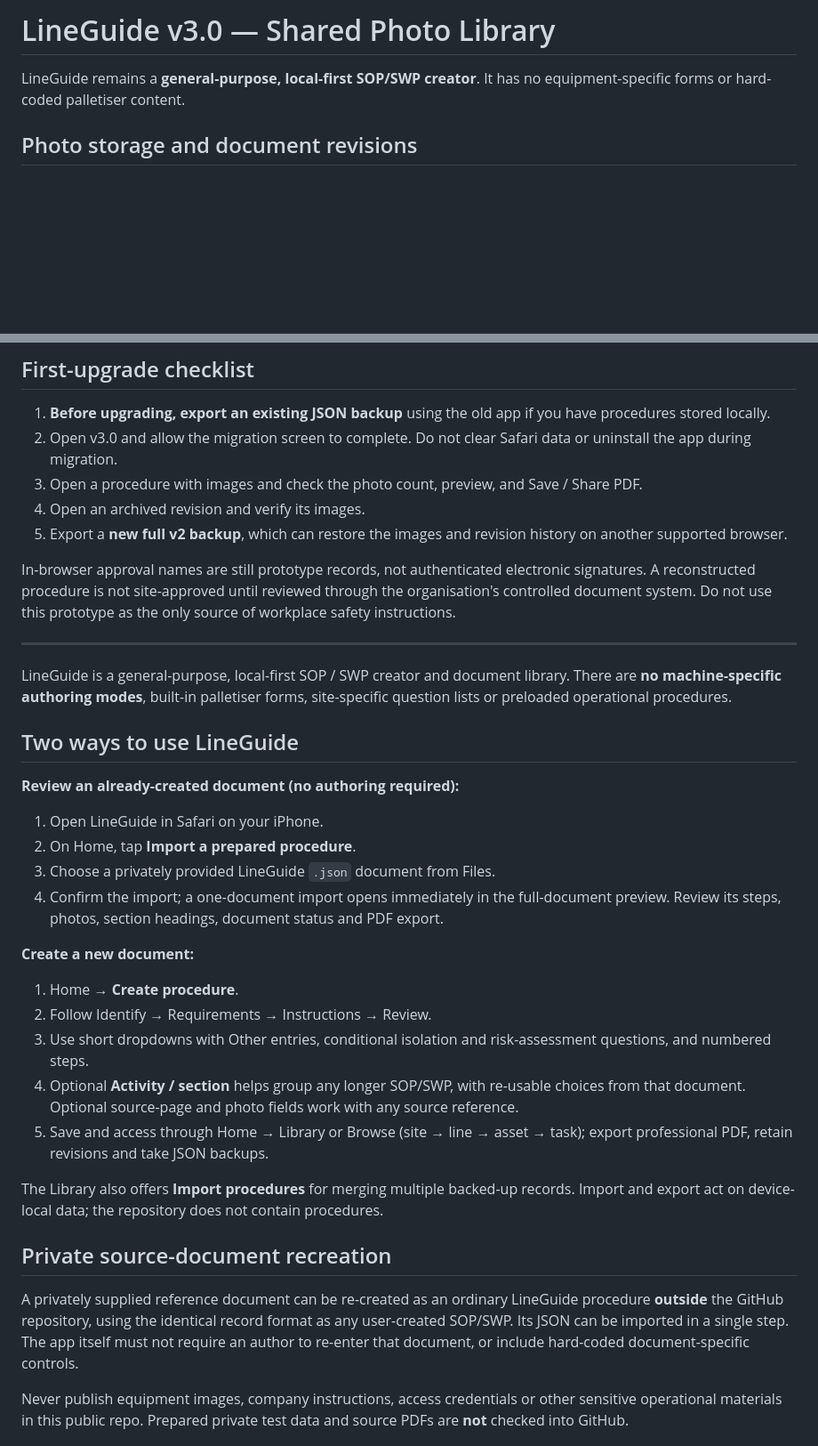
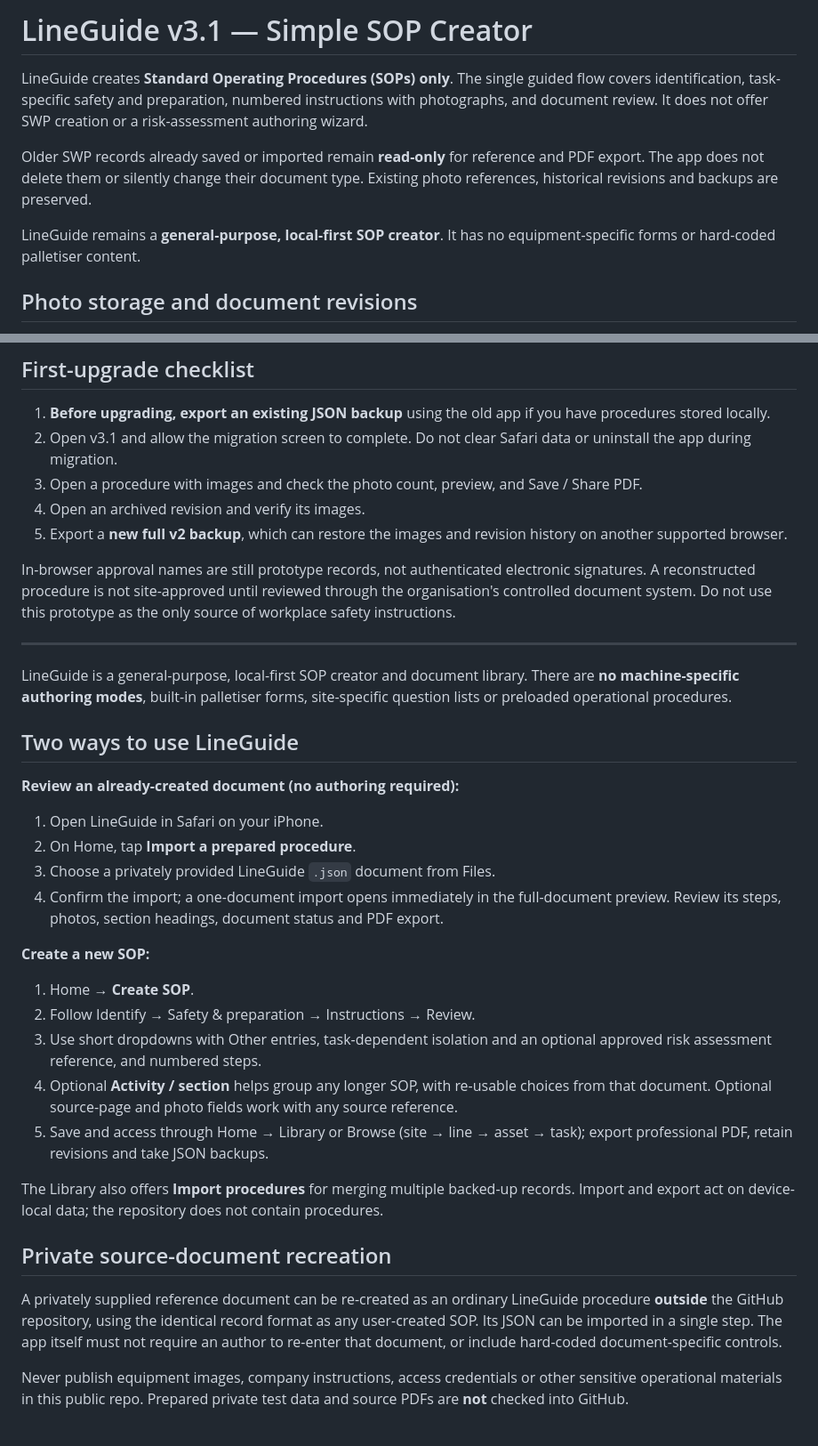
Before and after one commit to zbzgv5cjt8-lgtm/LineGuide-2.0, a Markdown page: README.md, 2 parts joined by grey strips. Shown at 89% size. Drawn GitHub-style; blank space fills up the shorter version.

Commit message:
Document and label the SOP-only workflow: README.md

```diff
--- a/README.md
+++ b/README.md
@@ -1,6 +1,10 @@
-# LineGuide v3.0 — Shared Photo Library
+# LineGuide v3.1 — Simple SOP Creator
 
-LineGuide remains a **general-purpose, local-first SOP/SWP creator**. It has no equipment-specific forms or hard-coded palletiser content.
+LineGuide creates **Standard Operating Procedures (SOPs) only**. The single guided flow covers identification, task-specific safety and preparation, numbered instructions with photographs, and document review. It does not offer SWP creation or a risk-assessment authoring wizard.
+
+Older SWP records already saved or imported remain **read-only** for reference and PDF export. The app does not delete them or silently change their document type. Existing photo references, historical revisions and backups are preserved.
+
+LineGuide remains a **general-purpose, local-first SOP creator**. It has no equipment-specific forms or hard-coded palletiser content.
 
 ## Photo storage and document revisions
 
@@ -14,7 +18,7 @@ LineGuide remains a **general-purpose, local-first SOP/SWP creator**. It has no
 ## First-upgrade checklist
 
 1. **Before upgrading, export an existing JSON backup** using the old app if you have procedures stored locally.
-2. Open v3.0 and allow the migration screen to complete. Do not clear Safari data or uninstall the app during migration.
+2. Open v3.1 and allow the migration screen to complete. Do not clear Safari data or uninstall the app during migration.
 3. Open a procedure with images and check the photo count, preview, and Save / Share PDF.
 4. Open an archived revision and verify its images.
 5. Export a **new full v2 backup**, which can restore the images and revision history on another supported browser.
@@ -23,7 +27,7 @@ In-browser approval names are still prototype records, not authenticated electro
 
 ---
 
-LineGuide is a general-purpose, local-first SOP / SWP creator and document library. There are **no machine-specific authoring modes**, built-in palletiser forms, site-specific question lists or preloaded operational procedures.
+LineGuide is a general-purpose, local-first SOP creator and document library. There are **no machine-specific authoring modes**, built-in palletiser forms, site-specific question lists or preloaded operational procedures.
 
 ## Two ways to use LineGuide
 
@@ -33,18 +37,18 @@ LineGuide is a general-purpose, local-first SOP / SWP creator and document libra
 3. Choose a privately provided LineGuide `.json` document from Files.
 4. Confirm the import; a one-document import opens immediately in the full-document preview. Review its steps, photos, section headings, document status and PDF export.
 
-**Create a new document:**
-1. Home → **Create procedure**.
-2. Follow Identify → Requirements → Instructions → Review.
-3. Use short dropdowns with Other entries, conditional isolation and risk-assessment questions, and numbered steps.
-4. Optional **Activity / section** helps group any longer SOP/SWP, with re-usable choices from that document. Optional source-page and photo fields work with any source reference.
+**Create a new SOP:**
+1. Home → **Create SOP**.
+2. Follow Identify → Safety & preparation → Instructions → Review.
+3. Use short dropdowns with Other entries, task-dependent isolation and an optional approved risk assessment reference, and numbered steps.
+4. Optional **Activity / section** helps group any longer SOP, with re-usable choices from that document. Optional source-page and photo fields work with any source reference.
 5. Save and access through Home → Library or Browse (site → line → asset → task); export professional PDF, retain revisions and take JSON backups.
 
 The Library also offers **Import procedures** for merging multiple backed-up records. Import and export act on device-local data; the repository does not contain procedures.
 
 ## Private source-document recreation
 
-A privately supplied reference document can be re-created as an ordinary LineGuide procedure **outside** the GitHub repository, using the identical record format as any user-created SOP/SWP. Its JSON can be imported in a single step. The app itself must not require an author to re-enter that document, or include hard-coded document-specific controls.
+A privately supplied reference document can be re-created as an ordinary LineGuide procedure **outside** the GitHub repository, using the identical record format as any user-created SOP. Its JSON can be imported in a single step. The app itself must not require an author to re-enter that document, or include hard-coded document-specific controls.
 
 Never publish equipment images, company instructions, access credentials or other sensitive operational materials in this public repo. Prepared private test data and source PDFs are **not** checked into GitHub.
 
```
